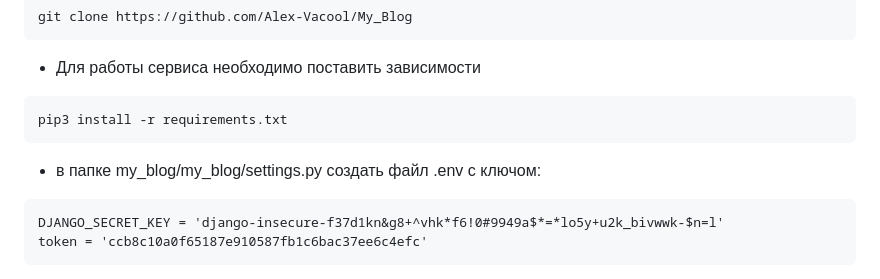
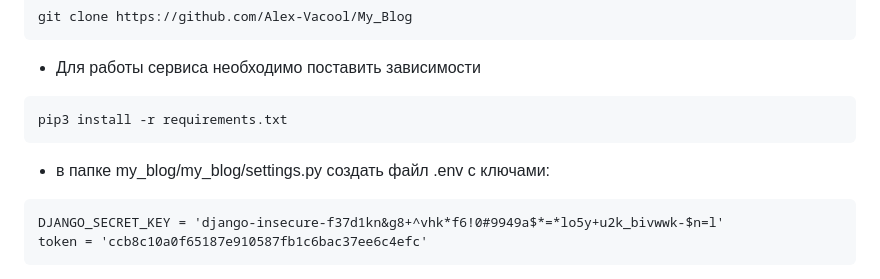
Before and after one commit to Alex-Vacool/My_Blog, a Markdown page: README.md, the part around the change. Rendered like a GitHub page.

````diff
--- a/README.md
+++ b/README.md
@@ -24,7 +24,7 @@ git clone https://github.com/Alex-Vacool/My_Blog
 ```curl
 pip3 install -r requirements.txt
 ```
- - в папке my_blog/my_blog/settings.py создать файл .env c ключом:
+ - в папке my_blog/my_blog/settings.py создать файл .env c ключами:
 ```curl
 DJANGO_SECRET_KEY = 'django-insecure-f37d1kn&g8+^vhk*f6!0#9949a$*=*lo5y+u2k_bivwwk-$n=l'
 token = 'ccb8c10a0f65187e910587fb1c6bac37ee6c4efc'
````
